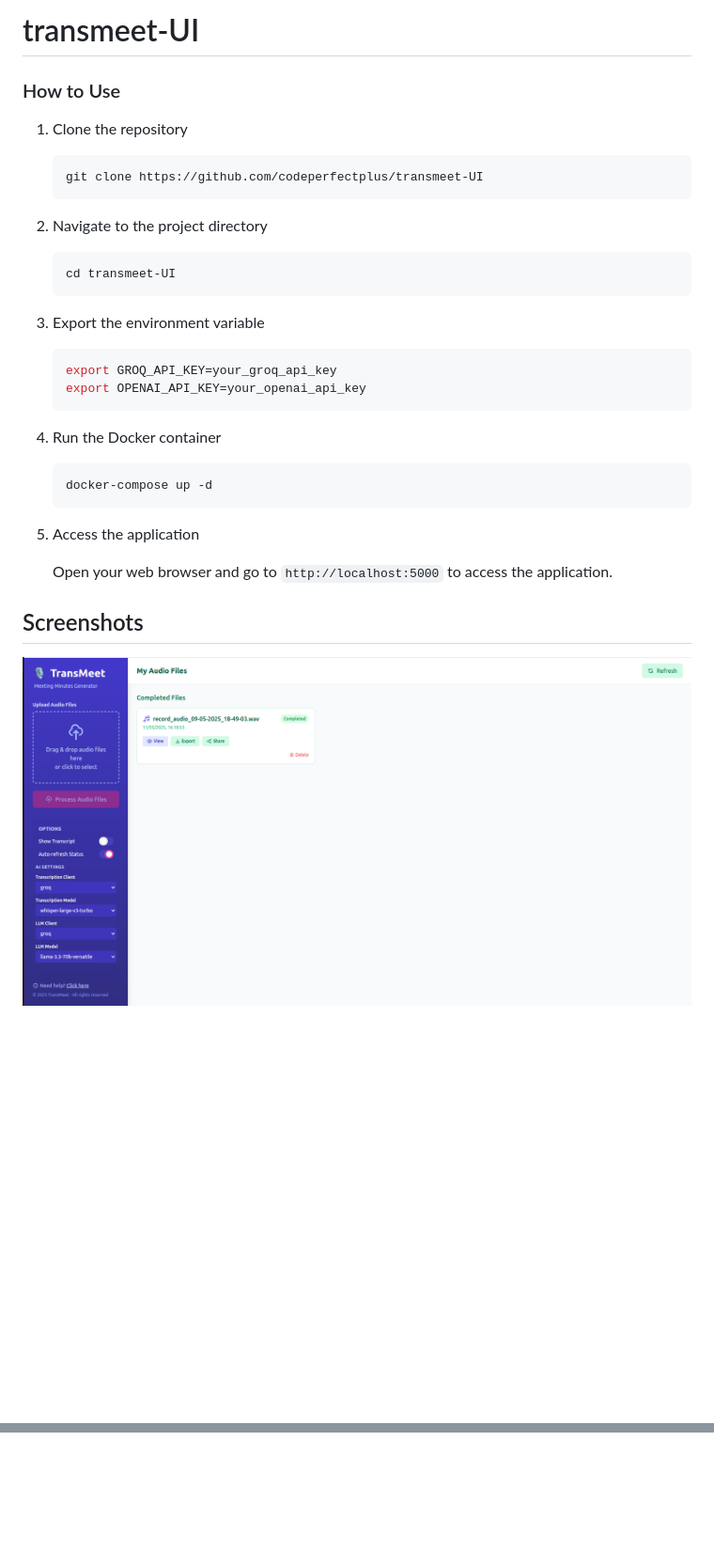
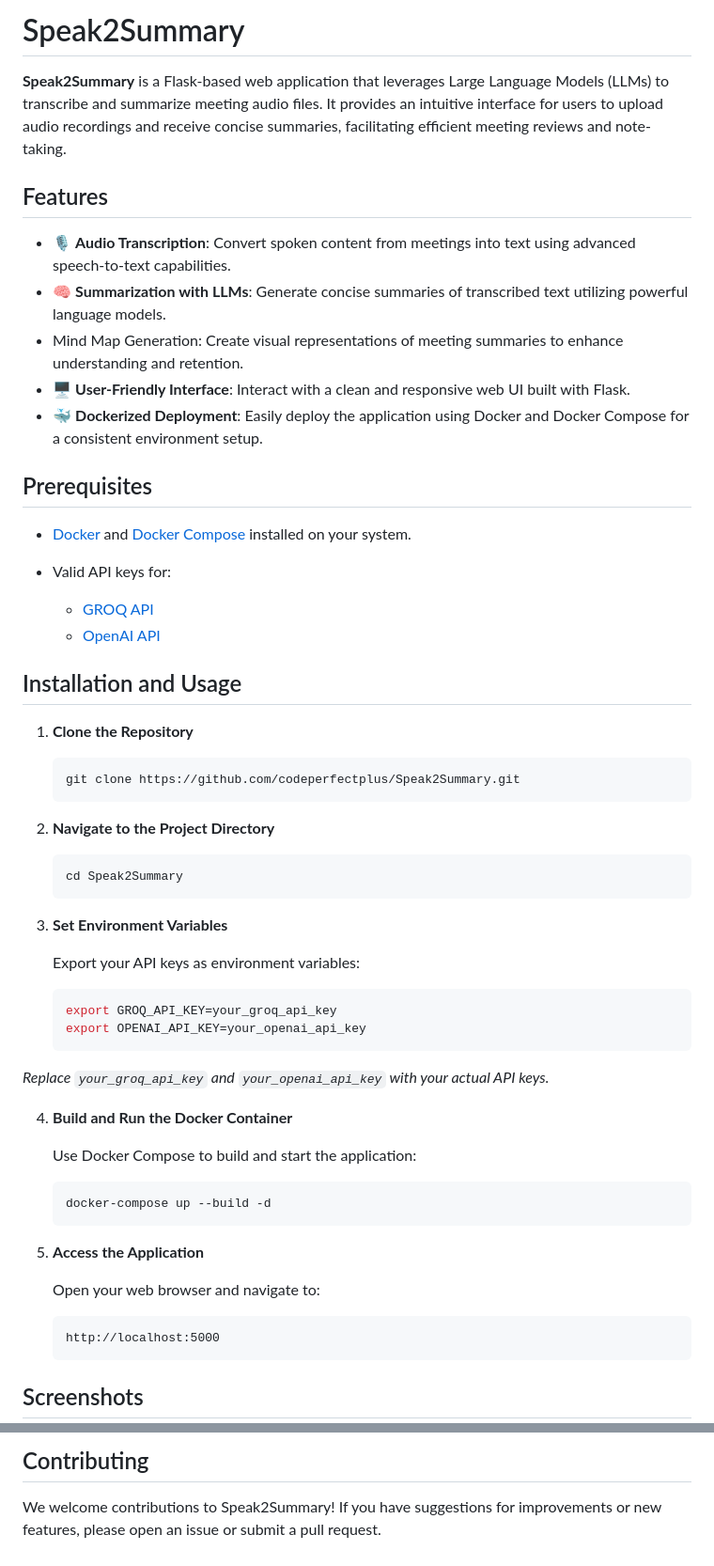
Before and after one commit to codeperfectplus/Speak2Summary, a Markdown page: README.md, 2 parts joined by grey strips. Shown: that part at 94% size. GitHub-like rendering; pictures changed too: src/screenshots/Screenshot from 2025-05-11 21-54-31.png (deleted); blank space fills up the shorter version.

Commit message:
Refactor code structure for improved readability and maintainability

````diff
--- a/README.md
+++ b/README.md
@@ -1,38 +1,76 @@
-# transmeet-UI
+# Speak2Summary
 
-### How to Use
+**Speak2Summary** is a Flask-based web application that leverages Large Language Models (LLMs) to transcribe and summarize meeting audio files. It provides an intuitive interface for users to upload audio recordings and receive concise summaries, facilitating efficient meeting reviews and note-taking.
 
-1. Clone the repository
+## Features
+
+* 🎙️ **Audio Transcription**: Convert spoken content from meetings into text using advanced speech-to-text capabilities.
+* 🧠 **Summarization with LLMs**: Generate concise summaries of transcribed text utilizing powerful language models.
+* Mind Map Generation: Create visual representations of meeting summaries to enhance understanding and retention.
+* 🖥️ **User-Friendly Interface**: Interact with a clean and responsive web UI built with Flask.
+* 🐳 **Dockerized Deployment**: Easily deploy the application using Docker and Docker Compose for a consistent environment setup.
+
+## Prerequisites
+
+* [Docker](https://www.docker.com/get-started) and [Docker Compose](https://docs.docker.com/compose/install/) installed on your system.
+* Valid API keys for:
+
+  * [GROQ API](https://groq.com/)
+  * [OpenAI API](https://openai.com/api/)
+
+## Installation and Usage
+
+1. **Clone the Repository**
 
    ```bash
-   git clone https://github.com/codeperfectplus/transmeet-UI
-    ```
+   git clone https://github.com/codeperfectplus/Speak2Summary.git
+   ```
 
-2. Navigate to the project directory
 
-    ```bash
-    cd transmeet-UI
-    ```
 
-3. Export the environment variable
+2. **Navigate to the Project Directory**
 
-    ```bash
-    export GROQ_API_KEY=your_groq_api_key
-    export OPENAI_API_KEY=your_openai_api_key
-    ```
+   ```bash
+   cd Speak2Summary
+   ```
 
-4. Run the Docker container
 
-    ```bash
-    docker-compose up -d
-    ```
 
-5. Access the application
+3. **Set Environment Variables**
 
-    Open your web browser and go to `http://localhost:5000` to access the application.
+   Export your API keys as environment variables:
 
+   ```bash
+   export GROQ_API_KEY=your_groq_api_key
+   export OPENAI_API_KEY=your_openai_api_key
+   ```
+
+
+
+*Replace `your_groq_api_key` and `your_openai_api_key` with your actual API keys.*
+
+4. **Build and Run the Docker Container**
+
+   Use Docker Compose to build and start the application:
+
+   ```bash
+   docker-compose up --build -d
+   ```
+
+
+
+5. **Access the Application**
+
+   Open your web browser and navigate to:
+
+   ```
+   http://localhost:5000
+   ```
 
 ## Screenshots
 
-![Screenshot 1](src/screenshots/Screenshot%20from%202025-05-11%2021-54-31.png)
+<!-- -rw-rw-r-- 1 admin admin 233969 May 29 08:12 'Screenshot from 2025-05-29 08-12-24.png'
+-rw-rw-r-- 1 admin admin 237619 May 29 08:12 'Screenshot from 2025-05-29 08-12-59.png'
+-rw-rw-r-- 1 admin admin 333019 May 29 08:14 'Screenshot from 2025-05-29 08-14-11.png'
+-rw-rw-r-- 1 admin admin 240017 May 29 08:16 'Screenshot from 2025-05-29 08-16-20.png' -->
 
@@ -39,0 +93,3 @@
+## Contributing
+
+We welcome contributions to Speak2Summary! If you have suggestions for improvements or new features, please open an issue or submit a pull request.
````
Also changed, not shown: other parts of README.md (+16 -1 lines), src/screenshots/Screenshot from 2025-05-11 22-18-12.png (deleted), src/screenshots/Screenshot from 2025-05-29 08-12-24.png (added), src/screenshots/Screenshot from 2025-05-29 08-12-59.png (added), src/screenshots/Screenshot from 2025-05-29 08-14-11.png (added), src/screenshots/Screenshot from 2025-05-29 08-16-20.png (added), 2 other files.
